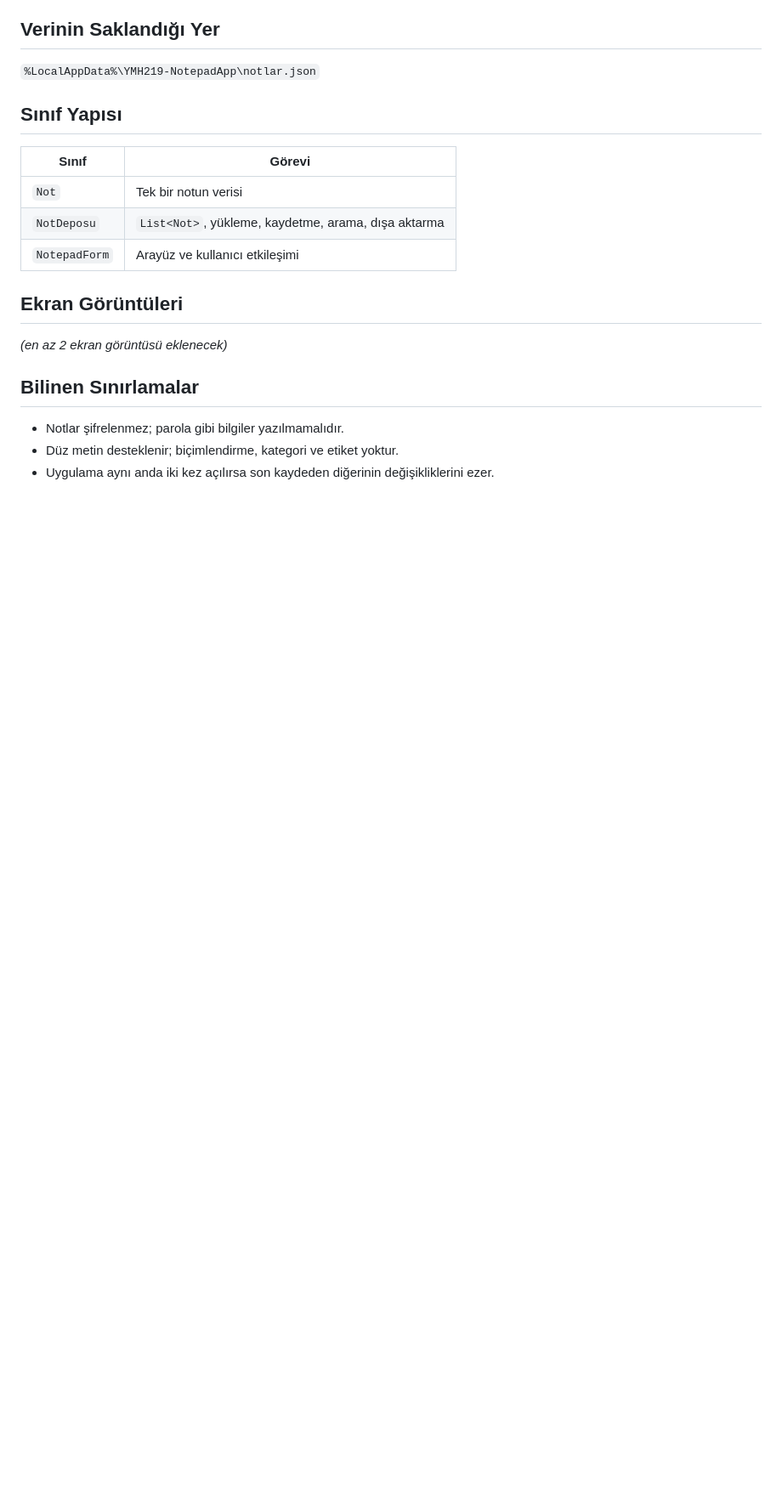
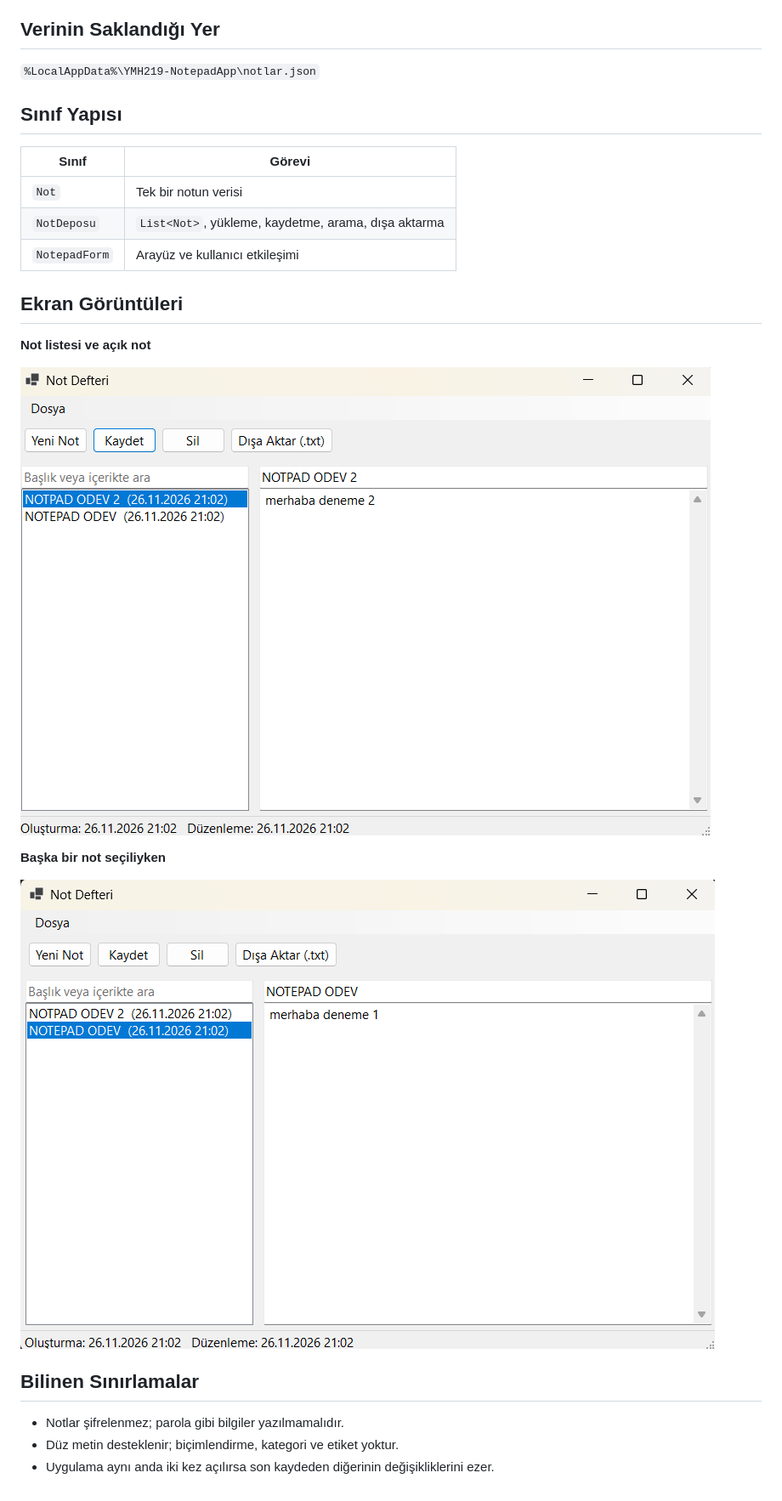
Before and after one commit to MetinKizil/YMH219-NotepadApp, a Markdown page: README.md, the part around the change. Shown at 85% size. Drawn GitHub-style; pictures changed too: screenshots/not-listesi.png (added), screenshots/not-secimi.png (added); blank space fills up the shorter version.

Commit message:
README: ekran görüntüleri eklendi

```diff
--- a/README.md
+++ b/README.md
@@ -45,7 +45,13 @@ dotnet run
 
 ## Ekran Görüntüleri
 
-_(en az 2 ekran görüntüsü eklenecek)_
+**Not listesi ve açık not**
+
+![Not listesi ve açık not](screenshots/not-listesi.png)
+
+**Başka bir not seçiliyken**
+
+![Başka bir not seçiliyken](screenshots/not-secimi.png)
 
 ## Bilinen Sınırlamalar
 
```
